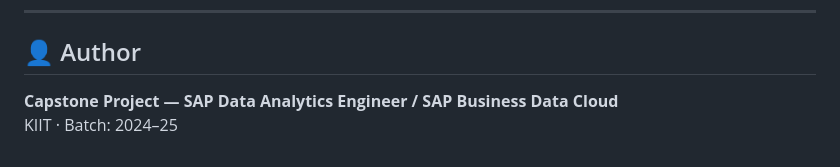
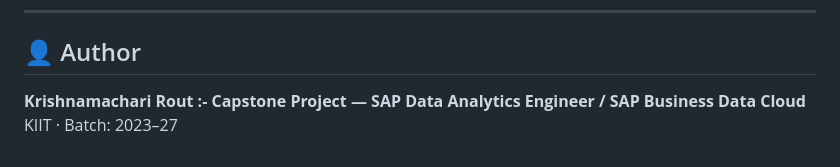
Before and after one commit to krissdeveloper/SAP_O2C_PROJECT, a Markdown page: README.md, the part around the change. Rendered like a GitHub page.

Commit message:
Update author information in README

```diff
--- a/README.md
+++ b/README.md
@@ -124,5 +124,5 @@ Open `dashboard/index.html` in any web browser — no server needed!
 ---
 
 ## 👤 Author
-**Capstone Project — SAP Data Analytics Engineer / SAP Business Data Cloud**
-KIIT · Batch: 2024–25
+**Krishnamachari Rout :- Capstone Project — SAP Data Analytics Engineer / SAP Business Data Cloud**
+KIIT · Batch: 2023–27
```
